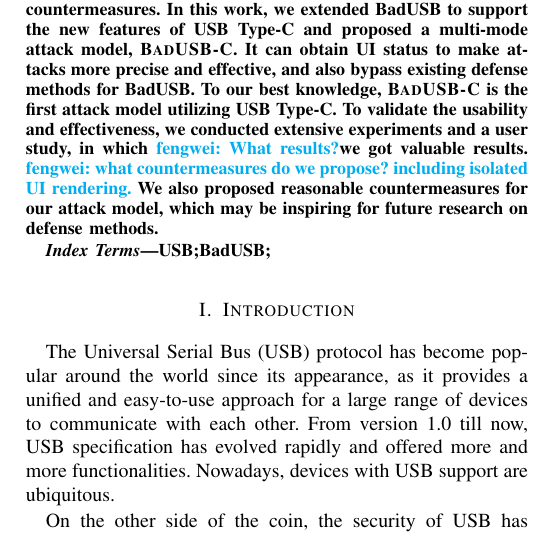
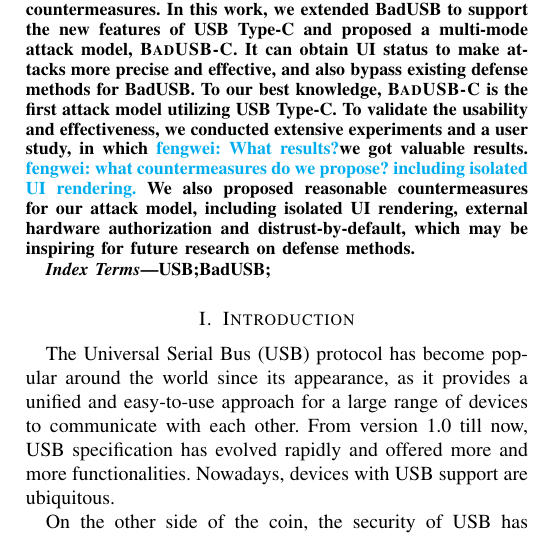
Before and after one commit to jwnhy/WOOT-BadUSB-C, a LaTeX paper (WOOT/BadUSBC.tex): part of one column of page 1 of 11, cut so that both start at the same text. Compiled offline with pdfLaTeX; a missing font is replaced by an installed copy or a similar font; a LaTeX package or settings file that is missing is left out.

Commit message:
Update abs and countermeasures

```diff
--- a/WOOT/BadUSBC.tex
+++ b/WOOT/BadUSBC.tex
@@ -74,7 +74,7 @@ To our best knowledge, \tool is the first attack model utilizing USB Type-C.
 To validate the usability and effectiveness, we conducted extensive experiments and a user study, in which
 \fengwei{What results?}we got valuable results.
 \fengwei{what countermeasures do we propose? including isolated UI rendering.}
-We also proposed reasonable countermeasures for our attack model, which may be inspiring for future research on defense methods.
+We also proposed reasonable countermeasures for our attack model, including isolated UI rendering, external hardware authorization and distrust-by-default, which may be inspiring for future research on defense methods.
 \end{abstract}
 
 
```
Also changed, not shown: WOOT/Files/countermeasure.tex (+3 -2 lines).
